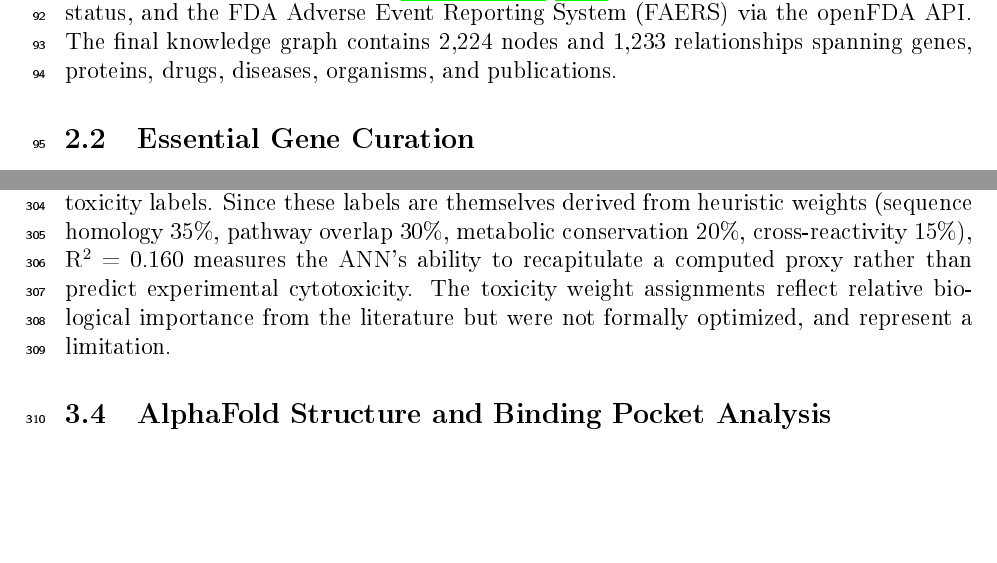
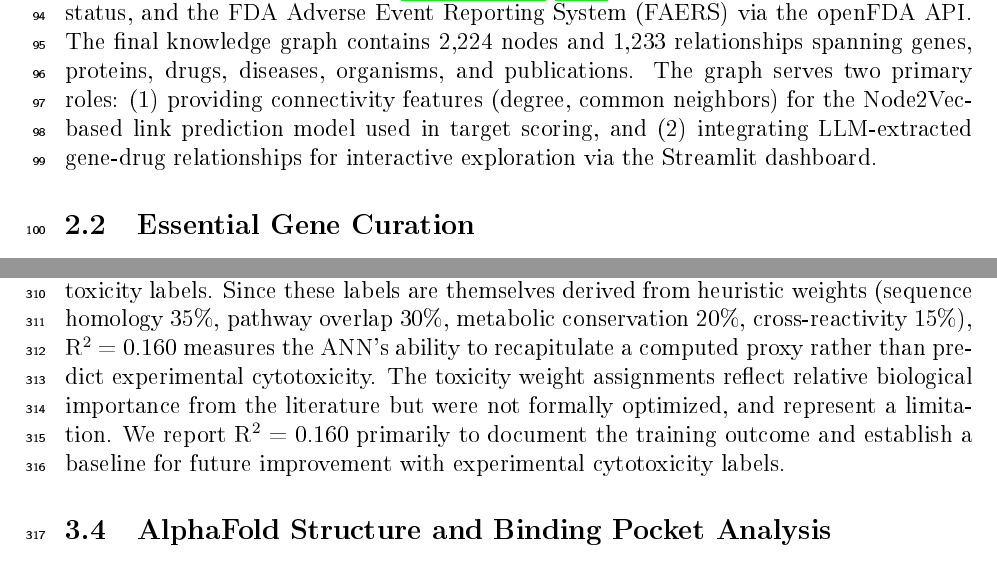
Before and after one commit to shoo99/ai-drug-target, a LaTeX paper (paper/manuscript.tex): two parts of pages 3 and 8 of 19, joined at a grey line, cut so that both start at the same text, the shorter picture padded with empty space. The pictures show the PDF file paper/manuscript.pdf that the author committed with the source.

Commit message:
Address 4 remaining issues: Abstract caveat, tox R² justification, KG purpose, model naming
- Abstract: added "though model performance reflects recapitulation
  of FBA-derived phenotypes rather than independent experimental validation"
- Toxicity R²=0.160: added justification for reporting
  ("document training outcome, establish baseline for future improvement")
- Knowledge graph: explained 2 specific roles (Node2Vec features +
  LLM relationship integration for dashboard)
- gemma4:e4b: defined at first mention with full Ollama tag,
  parameters, quantization; subsequent uses reference tag only

Co-Authored-By: Claude Opus 4.6 (1M context) <noreply@anthropic.com>

```diff
--- a/paper/manuscript.tex
+++ b/paper/manuscript.tex
@@ -54,7 +54,7 @@ Here, we present an open-source platform that addresses this gap. Our contributi
 %-------------------------------------------------------------------
 
 \subsection{Knowledge Graph Construction}
-We constructed a biomedical knowledge graph using Neo4j (v2026.03), integrating data from multiple public sources: ChEMBL for drug-target mechanisms \citep{mendez2019}, OpenTargets for gene-disease associations \citep{ochoa2021}, UniProt for protein annotations \citep{uniprot2023}, PubMed for literature via NCBI E-utilities, AlphaFold for predicted protein structures \citep{jumper2021}, ClinicalTrials.gov for clinical trial status, and the FDA Adverse Event Reporting System (FAERS) via the openFDA API. The final knowledge graph contains 2,224 nodes and 1,233 relationships spanning genes, proteins, drugs, diseases, organisms, and publications.
+We constructed a biomedical knowledge graph using Neo4j (v2026.03), integrating data from multiple public sources: ChEMBL for drug-target mechanisms \citep{mendez2019}, OpenTargets for gene-disease associations \citep{ochoa2021}, UniProt for protein annotations \citep{uniprot2023}, PubMed for literature via NCBI E-utilities, AlphaFold for predicted protein structures \citep{jumper2021}, ClinicalTrials.gov for clinical trial status, and the FDA Adverse Event Reporting System (FAERS) via the openFDA API. The final knowledge graph contains 2,224 nodes and 1,233 relationships spanning genes, proteins, drugs, diseases, organisms, and publications. The graph serves two primary roles: (1) providing connectivity features (degree, common neighbors) for the Node2Vec-based link prediction model used in target scoring, and (2) integrating LLM-extracted gene-drug relationships for interactive exploration via the Streamlit dashboard.
 
 \subsection{Essential Gene Curation}
 We curated a database of 39 experimentally validated essential genes across the six ESKAPE pathogens from published transposon mutagenesis studies, CRISPRi screens, and the Database of Essential Genes (DEG) \citep{luo2014}. Genes were classified into 10 metabolic pathways including peptidoglycan synthesis (murA-F), LPS biosynthesis (lpxA-D, lpxC), outer membrane assembly (bamA, bamD), cell division (ftsZ, ftsA, ftsW), DNA topology (gyrA, gyrB), transcription (rpoB, rpoC), fatty acid synthesis (fabI, fabH, accA), folate metabolism (folA, folP), isoprenoid synthesis (dxr, ispD), and signal transduction (walK, walR). Of these 39 genes, 29 (74\%) lack any approved therapeutic agent, representing novel target opportunities. Each gene was annotated with an essentiality score (0--1) based on published experimental evidence.
@@ -113,7 +113,7 @@ UniProt protein name search against the human proteome confirmed these findings
 \subsection{Drug Combination Landscape}
 Analysis of 91 pairwise target combinations via double-gene knockout FBA identified 6 Pareto-optimal combinations, all involving accA (acetyl-CoA carboxylase) paired with LPS-related targets: accA+lpxA, accA+lpxB, accA+lpxC, accA+lpxD, accA+ispD, and accA+lptD (note: lptD is an LPS \textit{transport} protein, distinct from the lpxA--D \textit{synthesis} enzymes). However, all six combinations yielded identical potency (0.991), toxicity (0.501), and quality (0.495) values (Supplementary Table S5), because both accA and all paired targets are individually lethal in FBA---double knockout of two lethal genes produces the same phenotype as either single knockout. This fundamental limitation means that \textbf{the current Pareto analysis cannot differentiate among these combinations}; sub-inhibitory concentration simulations or experimental synergy assays are required to identify genuinely synergistic pairs (see Future Directions). The broader potency-toxicity analysis classified 27 of 91 combinations (29.7\%) in the favorable quadrant, representing a 70.3\% reduction in search space (Supplementary Figure S1).
 
-Exploratory pathway importance analysis using ANN subsystem weights identified glycerophospholipid metabolism (potency weight: 0.099) and purine/pyrimidine biosynthesis (potency weight: 0.093) among the top pathways (Figure~\ref{fig:pathways}A), though weight values were relatively flat across subsystems (range 0.07--0.10), suggesting limited discriminative learning. This flatness may reflect the circular FBA-to-FBA dependency (all subsystems contribute similarly when inputs and labels share the same origin), the ANN architecture itself (40 parallel encoders with limited interaction), or both. Feature knock-off analysis showed nucleotide salvage pathway and transport (inner membrane) as modulators of toxicity and potency predictions respectively (Figure~\ref{fig:pathways}B). However, several results warrant caution: (i) nucleotide salvage removal paradoxically increased potency, which lacks clear biological explanation; (ii) ``Unassigned'' reactions showed unexpectedly large toxicity impact, indicating reliance on biologically uncharacterized features; (iii) potency weight flatness likely reflects the circular dependency between FBA-derived inputs and labels. These importance values should be interpreted as hypothesis-generating rather than mechanistically conclusive, and parallel the pathway roles reported by \citet[in press]{arora2026} only at a qualitative level. Initial training with binary knockout data (91 combinations where all genes were essential) yielded R$^2 \approx 0$ due to lack of phenotypic diversity. To address this, we implemented partial gene inhibition simulation (10--100\% flux reduction) with mixed essential and non-essential gene sets, generating continuous growth values across 945 FBA simulations. Multi-evidence toxicity labels were computed from sequence homology (35\%), pathway overlap (30\%), metabolic conservation (20\%), and cross-reactivity risk (15\%). Retraining on this enriched dataset yielded \textbf{potency R$^2$ = 0.997} and \textbf{toxicity R$^2$ = 0.160}. It is important to note that the high potency R$^2$ = 0.997 reflects the model's ability to recapitulate FBA-derived growth phenotypes rather than independent experimental drug response prediction, as both the training labels and input features are computationally derived from the same metabolic model. This circular dependency inflates the apparent performance; true predictive validation requires experimental drug combination screening data. The generated 945 data points span a continuous potency range of 0.0--1.0 (std=0.38), with the essential/non-essential gene mixing ratio of 39:30 ensuring phenotypic diversity (Supplementary Table S1). The modest toxicity R$^2$ = 0.160 indicates the model captures weak but detectable signal from the computed toxicity labels. Since these labels are themselves derived from heuristic weights (sequence homology 35\%, pathway overlap 30\%, metabolic conservation 20\%, cross-reactivity 15\%), R$^2$ = 0.160 measures the ANN's ability to recapitulate a computed proxy rather than predict experimental cytotoxicity. The toxicity weight assignments reflect relative biological importance from the literature but were not formally optimized, and represent a limitation.
+Exploratory pathway importance analysis using ANN subsystem weights identified glycerophospholipid metabolism (potency weight: 0.099) and purine/pyrimidine biosynthesis (potency weight: 0.093) among the top pathways (Figure~\ref{fig:pathways}A), though weight values were relatively flat across subsystems (range 0.07--0.10), suggesting limited discriminative learning. This flatness may reflect the circular FBA-to-FBA dependency (all subsystems contribute similarly when inputs and labels share the same origin), the ANN architecture itself (40 parallel encoders with limited interaction), or both. Feature knock-off analysis showed nucleotide salvage pathway and transport (inner membrane) as modulators of toxicity and potency predictions respectively (Figure~\ref{fig:pathways}B). However, several results warrant caution: (i) nucleotide salvage removal paradoxically increased potency, which lacks clear biological explanation; (ii) ``Unassigned'' reactions showed unexpectedly large toxicity impact, indicating reliance on biologically uncharacterized features; (iii) potency weight flatness likely reflects the circular dependency between FBA-derived inputs and labels. These importance values should be interpreted as hypothesis-generating rather than mechanistically conclusive, and parallel the pathway roles reported by \citet[in press]{arora2026} only at a qualitative level. Initial training with binary knockout data (91 combinations where all genes were essential) yielded R$^2 \approx 0$ due to lack of phenotypic diversity. To address this, we implemented partial gene inhibition simulation (10--100\% flux reduction) with mixed essential and non-essential gene sets, generating continuous growth values across 945 FBA simulations. Multi-evidence toxicity labels were computed from sequence homology (35\%), pathway overlap (30\%), metabolic conservation (20\%), and cross-reactivity risk (15\%). Retraining on this enriched dataset yielded \textbf{potency R$^2$ = 0.997} and \textbf{toxicity R$^2$ = 0.160}. It is important to note that the high potency R$^2$ = 0.997 reflects the model's ability to recapitulate FBA-derived growth phenotypes rather than independent experimental drug response prediction, as both the training labels and input features are computationally derived from the same metabolic model. This circular dependency inflates the apparent performance; true predictive validation requires experimental drug combination screening data. The generated 945 data points span a continuous potency range of 0.0--1.0 (std=0.38), with the essential/non-essential gene mixing ratio of 39:30 ensuring phenotypic diversity (Supplementary Table S1). The modest toxicity R$^2$ = 0.160 indicates the model captures weak but detectable signal from the computed toxicity labels. Since these labels are themselves derived from heuristic weights (sequence homology 35\%, pathway overlap 30\%, metabolic conservation 20\%, cross-reactivity 15\%), R$^2$ = 0.160 measures the ANN's ability to recapitulate a computed proxy rather than predict experimental cytotoxicity. The toxicity weight assignments reflect relative biological importance from the literature but were not formally optimized, and represent a limitation. We report R$^2$ = 0.160 primarily to document the training outcome and establish a baseline for future improvement with experimental cytotoxicity labels.
 
 \subsection{AlphaFold Structure and Binding Pocket Analysis}
 Of the 49 target proteins queried, 34 (69.4\%) had AlphaFold structures successfully retrieved. Binding pocket analysis identified at least one candidate pocket in each structure. Among AMR targets, bamA (6,395 atoms) and dnaE (9,135 atoms) represented the largest structures, while key targets such as ftsZ (2,823 atoms) and lpxD (2,517 atoms) showed well-defined binding cavities suitable for small molecule drug design.
```
Also changed, not shown: paper/manuscript.pdf, paper/manuscript.tex (4 more changed lines), 1 other file.
